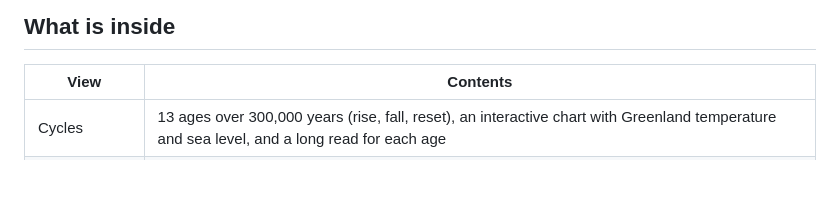
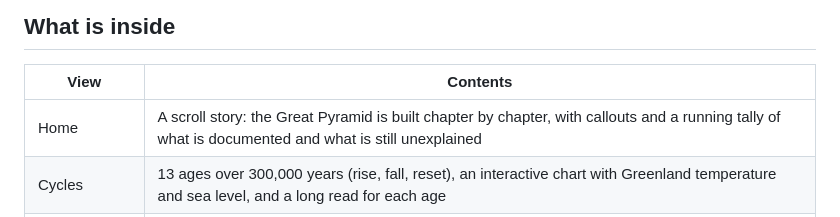
Before and after one commit to Eouchi147/residual-continuum, a Markdown page: README.md, the part around the change. Rendered like a GitHub page; blank space fills up the shorter version.

Commit message:
README: home scroll story (redeploy with new key)

```diff
--- a/README.md
+++ b/README.md
@@ -8,6 +8,7 @@ Live: https://residual-continuum.vercel.app
 
 | View | Contents |
 |---|---|
+| Home | A scroll story: the Great Pyramid is built chapter by chapter, with callouts and a running tally of what is documented and what is still unexplained |
 | Cycles | 13 ages over 300,000 years (rise, fall, reset), an interactive chart with Greenland temperature and sea level, and a long read for each age |
 | Open Cases | 57 cases in five groups: the Lost Ice Age World, Mysteries of the Earth, Impossible Megaliths, Peoples of the Sacred Texts, and Legends and Relics. Sacred-text cases also rate each text's own words line by line |
 | Faiths | Twelve religious traditions in their own words: their claims (faith kept apart from testable history), how their scriptures reached us with a six-part textual record that starts with how close each text stands to its founder and whether it keeps the founder's own language, and where they meet: 14 shared themes, 20 shared figures and 14 lineages |
```
